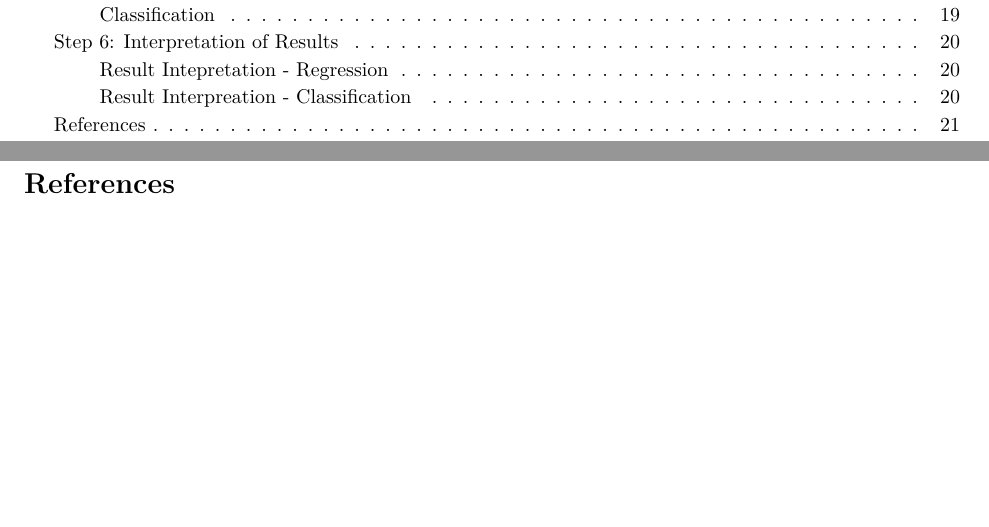
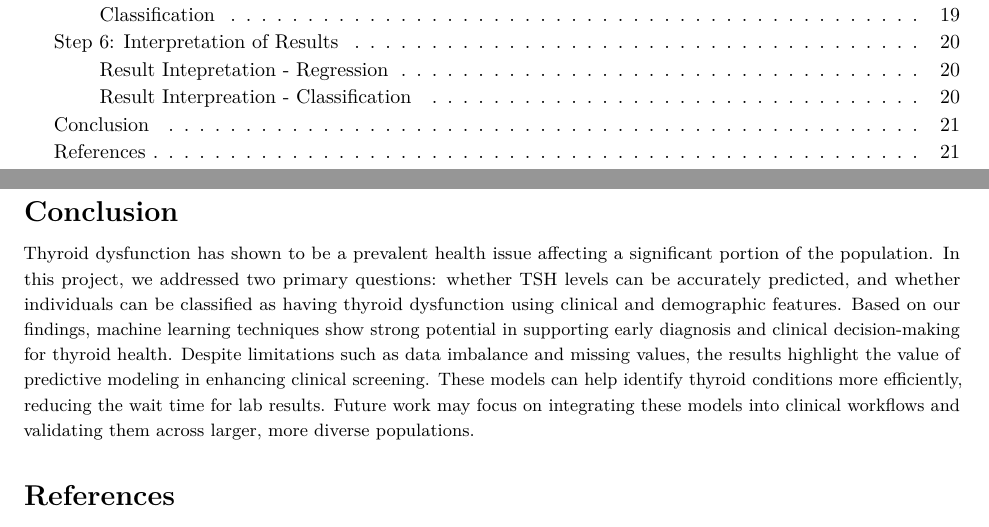
Before and after one commit to naqibsyahmi/thyroid-health-prediction, an R Markdown document (src/thyroid_health.rmd): two parts of pages 2 and 21 of 21, joined at a grey line, cut so that both start at the same text, the shorter picture padded with empty space. Rendered offline with R 4.5, knitr and Pandoc, then LaTeX, with nearby package versions; some code elsewhere in the file could not run offline.

Commit message:
#3 added conclusion

```diff
--- a/src/thyroid_health.rmd
+++ b/src/thyroid_health.rmd
@@ -615,6 +615,10 @@ However, the **low specificity** suggests **room for improvement** in detecting
 
 - Perform threshold optimization to better balance sensitivity and specificity.
 
+## Conclusion
+
+Thyroid dysfunction has shown to be a prevalent health issue affecting a significant portion of the population. In this project, we addressed two primary questions: whether TSH levels can be accurately predicted, and whether individuals can be classified as having thyroid dysfunction using clinical and demographic features. Based on our findings, machine learning techniques show strong potential in supporting early diagnosis and clinical decision-making for thyroid health. Despite limitations such as data imbalance and missing values, the results highlight the value of predictive modeling in enhancing clinical screening. These models can help identify thyroid conditions more efficiently, reducing the wait time for lab results. Future work may focus on integrating these models into clinical workflows and validating them across larger, more diverse populations.
+
 ## References
 
 1. Taylor, P. N., Albrecht, D., Scholz, A., Gutierrez-Buey, G., Lazarus, J. H., Dayan, C. M., & Okosieme, O. (2018). Global epidemiology of hyperthyroidism and hypothyroidism. Nature Reviews Endocrinology, 14(5), 301–316. https://doi.org/10.1038/nrendo.2018.18.
```
Also changed, not shown: output/thyroid_health_report.pdf.
